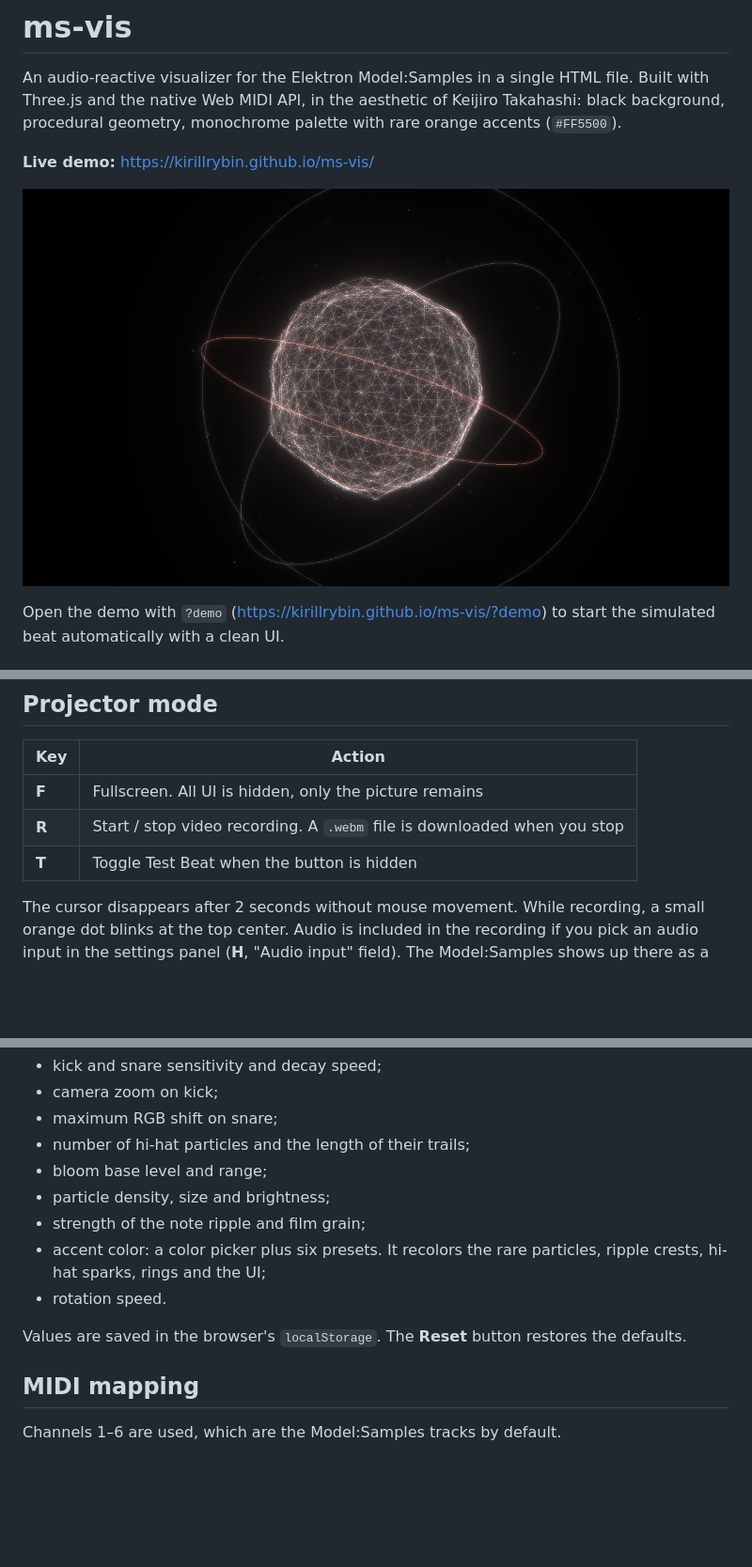
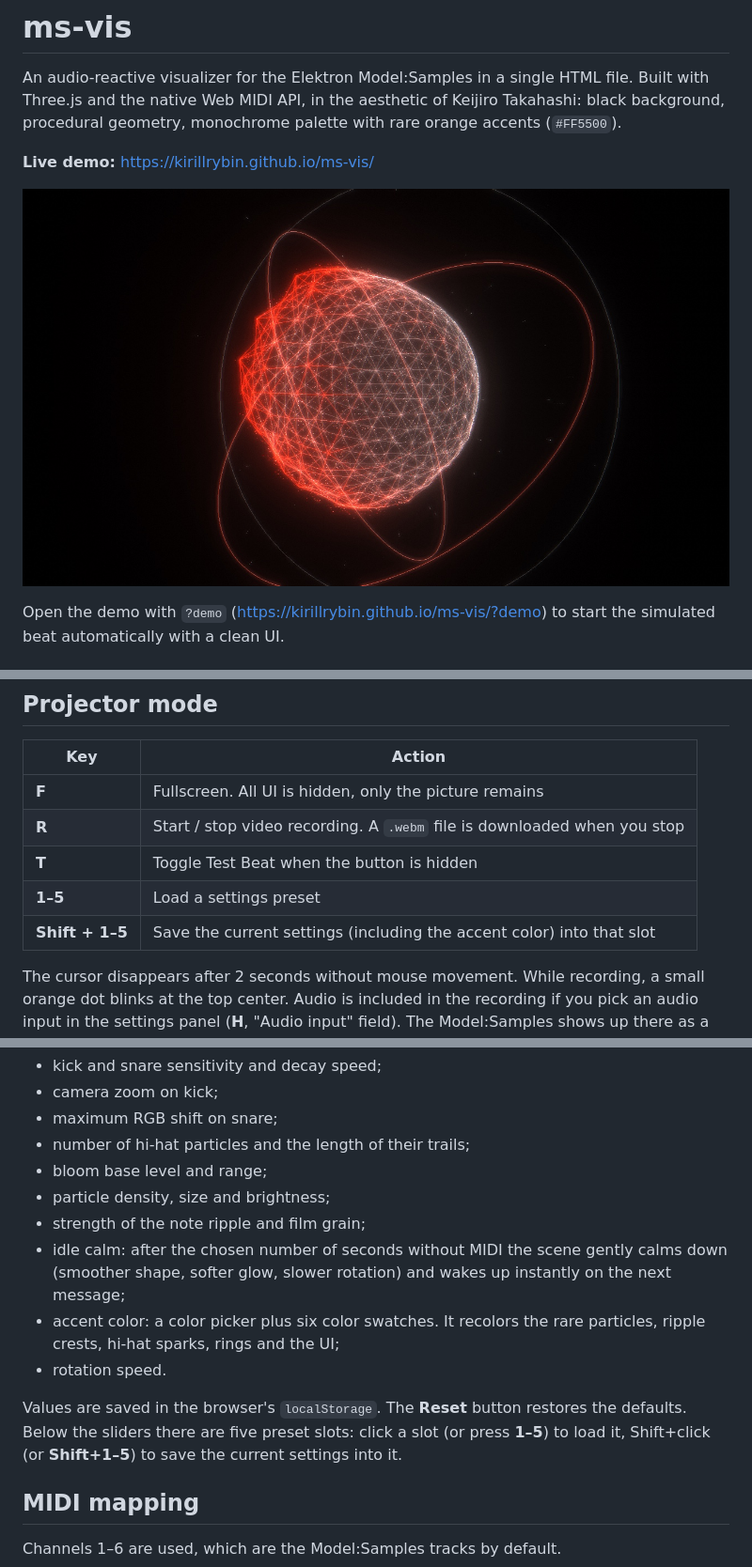
Before and after one commit to kirillrybin/ms-vis, a Markdown page: README.md, 3 parts joined by grey strips. Shown at 94% size. Rendered like a GitHub page; pictures changed too: docs/screenshot.jpg (added), docs/screenshot.png (deleted); blank space fills up the shorter version.

Commit message:
feat: add presets, idle calm, pitch bend and social preview

```diff
--- a/README.md
+++ b/README.md
@@ -4,7 +4,7 @@ An audio-reactive visualizer for the Elektron Model:Samples in a single HTML fil
 
 **Live demo:** https://kirillrybin.github.io/ms-vis/
 
-![ms-vis screenshot](docs/screenshot.png)
+![ms-vis screenshot](docs/screenshot.jpg)
 
 Open the demo with `?demo` (https://kirillrybin.github.io/ms-vis/?demo) to start the simulated beat automatically with a clean UI.
 
@@ -25,6 +25,8 @@ No synth at hand? Press the hidden **Test Beat** button in the bottom-right corn
 | **F** | Fullscreen. All UI is hidden, only the picture remains |
 | **R** | Start / stop video recording. A `.webm` file is downloaded when you stop |
 | **T** | Toggle Test Beat when the button is hidden |
+| **1–5** | Load a settings preset |
+| **Shift + 1–5** | Save the current settings (including the accent color) into that slot |
 
 The cursor disappears after 2 seconds without mouse movement. While recording, a small orange dot blinks at the top center. Audio is included in the recording if you pick an audio input in the settings panel (**H**, "Audio input" field). The Model:Samples shows up there as a USB audio device. Choose the input before you start recording; Chrome will ask for microphone permission. By default the recording is silent.
 
@@ -39,10 +41,11 @@ Press **H** to show or hide the panel in the top-right corner. It lets you adjus
 - bloom base level and range;
 - particle density, size and brightness;
 - strength of the note ripple and film grain;
-- accent color: a color picker plus six presets. It recolors the rare particles, ripple crests, hi-hat sparks, rings and the UI;
+- idle calm: after the chosen number of seconds without MIDI the scene gently calms down (smoother shape, softer glow, slower rotation) and wakes up instantly on the next message;
+- accent color: a color picker plus six color swatches. It recolors the rare particles, ripple crests, hi-hat sparks, rings and the UI;
 - rotation speed.
 
-Values are saved in the browser's `localStorage`. The **Reset** button restores the defaults.
+Values are saved in the browser's `localStorage`. The **Reset** button restores the defaults. Below the sliders there are five preset slots: click a slot (or press **1–5**) to load it, Shift+click (or **Shift+1–5**) to save the current settings into it.
 
 ## MIDI mapping
 
```
Also changed, not shown: other parts of README.md (+1 -1 lines), 1 other file.
